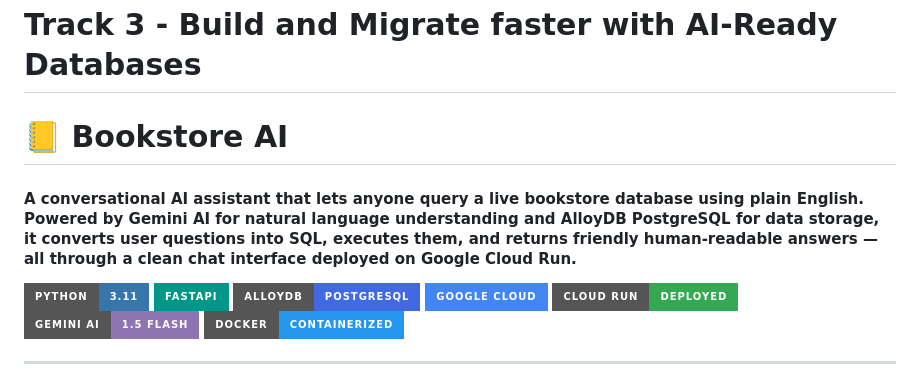
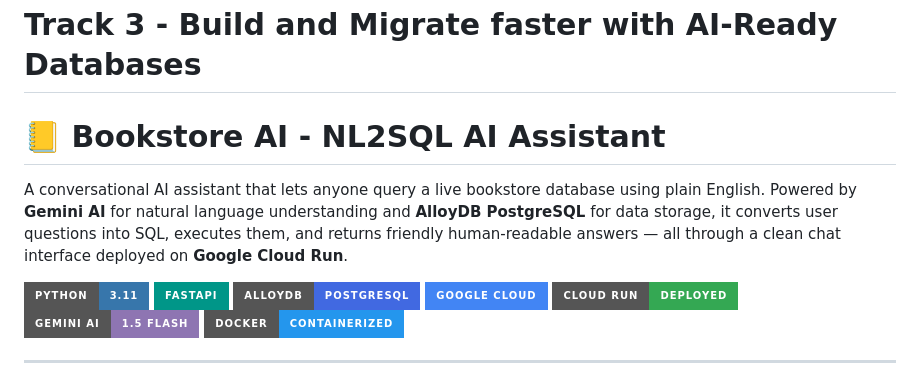
Before and after one commit to BlackWizard123/Track-3---Book-store-NL2SQL-GCP, a Markdown page: README.md, the part around the change. GitHub-like rendering; badges without logos.

Commit message:
Small changes in decription - Update README.md

```diff
--- a/README.md
+++ b/README.md
@@ -1,8 +1,8 @@
 <img width="2133" height="752" alt="heroDesktopBgV2" src="https://github.com/user-attachments/assets/ba158d0f-79a3-4ad2-bfa9-97720b89cbe8" />
 
 # Track 3 - Build and Migrate faster with AI-Ready Databases
-# 📒 Bookstore AI
-#### A conversational AI assistant that lets anyone query a live bookstore database using plain English. Powered by **Gemini AI** for natural language understanding and **AlloyDB PostgreSQL** for data storage, it converts user questions into SQL, executes them, and returns friendly human-readable answers — all through a clean chat interface deployed on **Google Cloud Run**.
+# 📒 Bookstore AI - NL2SQL AI Assistant
+A conversational AI assistant that lets anyone query a live bookstore database using plain English. Powered by **Gemini AI** for natural language understanding and **AlloyDB PostgreSQL** for data storage, it converts user questions into SQL, executes them, and returns friendly human-readable answers — all through a clean chat interface deployed on **Google Cloud Run**.
 
 ![Python](https://img.shields.io/badge/Python-3.11-3776AB?style=for-the-badge&logo=python&logoColor=white)
 ![FastAPI](https://img.shields.io/badge/FastAPI-009688?style=for-the-badge&logo=fastapi&logoColor=white)
```
